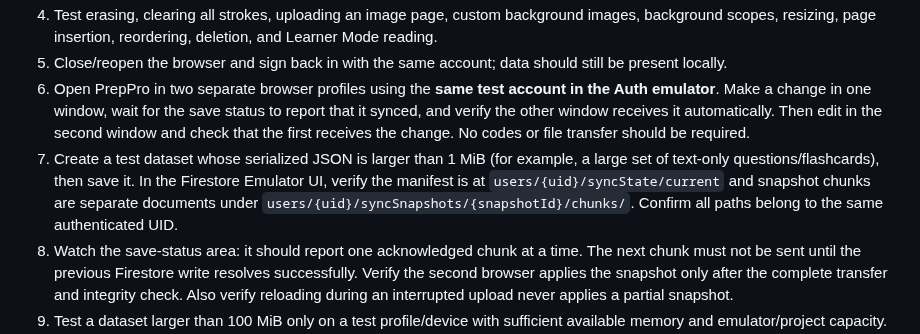
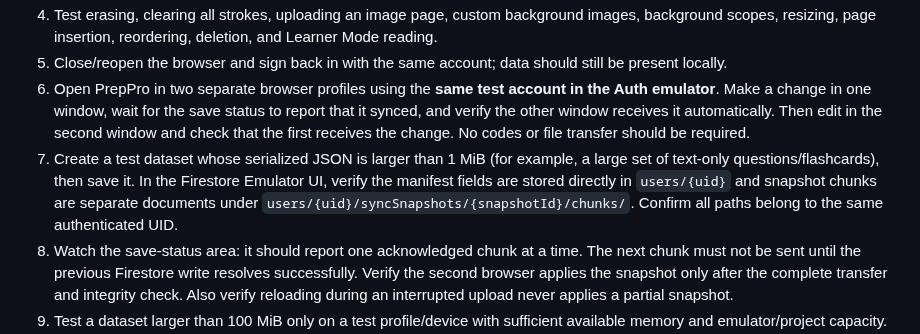
Before and after one commit to khemsinghbhati/prepyproo, a Markdown page: How to test Locally.md, the part around the change. Drawn GitHub-style.

Commit message:
Document root-document sync manifest in How to test Locally.md

```diff
--- a/How to test Locally.md
+++ b/How to test Locally.md
@@ -148,7 +148,7 @@ Your production account data is **not** automatically imported into the emulator
 4. Test erasing, clearing all strokes, uploading an image page, custom background images, background scopes, resizing, page insertion, reordering, deletion, and Learner Mode reading.
 5. Close/reopen the browser and sign back in with the same account; data should still be present locally.
 6. Open PrepPro in two separate browser profiles using the **same test account in the Auth emulator**. Make a change in one window, wait for the save status to report that it synced, and verify the other window receives it automatically. Then edit in the second window and check that the first receives the change. No codes or file transfer should be required.
-7. Create a test dataset whose serialized JSON is larger than 1 MiB (for example, a large set of text-only questions/flashcards), then save it. In the Firestore Emulator UI, verify the manifest is at `users/{uid}/syncState/current` and snapshot chunks are separate documents under `users/{uid}/syncSnapshots/{snapshotId}/chunks/`. Confirm all paths belong to the same authenticated UID.
+7. Create a test dataset whose serialized JSON is larger than 1 MiB (for example, a large set of text-only questions/flashcards), then save it. In the Firestore Emulator UI, verify the manifest fields are stored directly in `users/{uid}` and snapshot chunks are separate documents under `users/{uid}/syncSnapshots/{snapshotId}/chunks/`. Confirm all paths belong to the same authenticated UID.
 8. Watch the save-status area: it should report one acknowledged chunk at a time. The next chunk must not be sent until the previous Firestore write resolves successfully. Verify the second browser applies the snapshot only after the complete transfer and integrity check. Also verify reloading during an interrupted upload never applies a partial snapshot.
 9. Test a dataset larger than 100 MiB only on a test profile/device with sufficient available memory and emulator/project capacity. There is no fixed application-level byte cap, but browser RAM, typed-array allocation limits, Firestore quotas, and network reliability still impose practical limits.
 10. Disconnect one browser from the network, make a change, reconnect, and verify the local save syncs when the connection returns.
```
